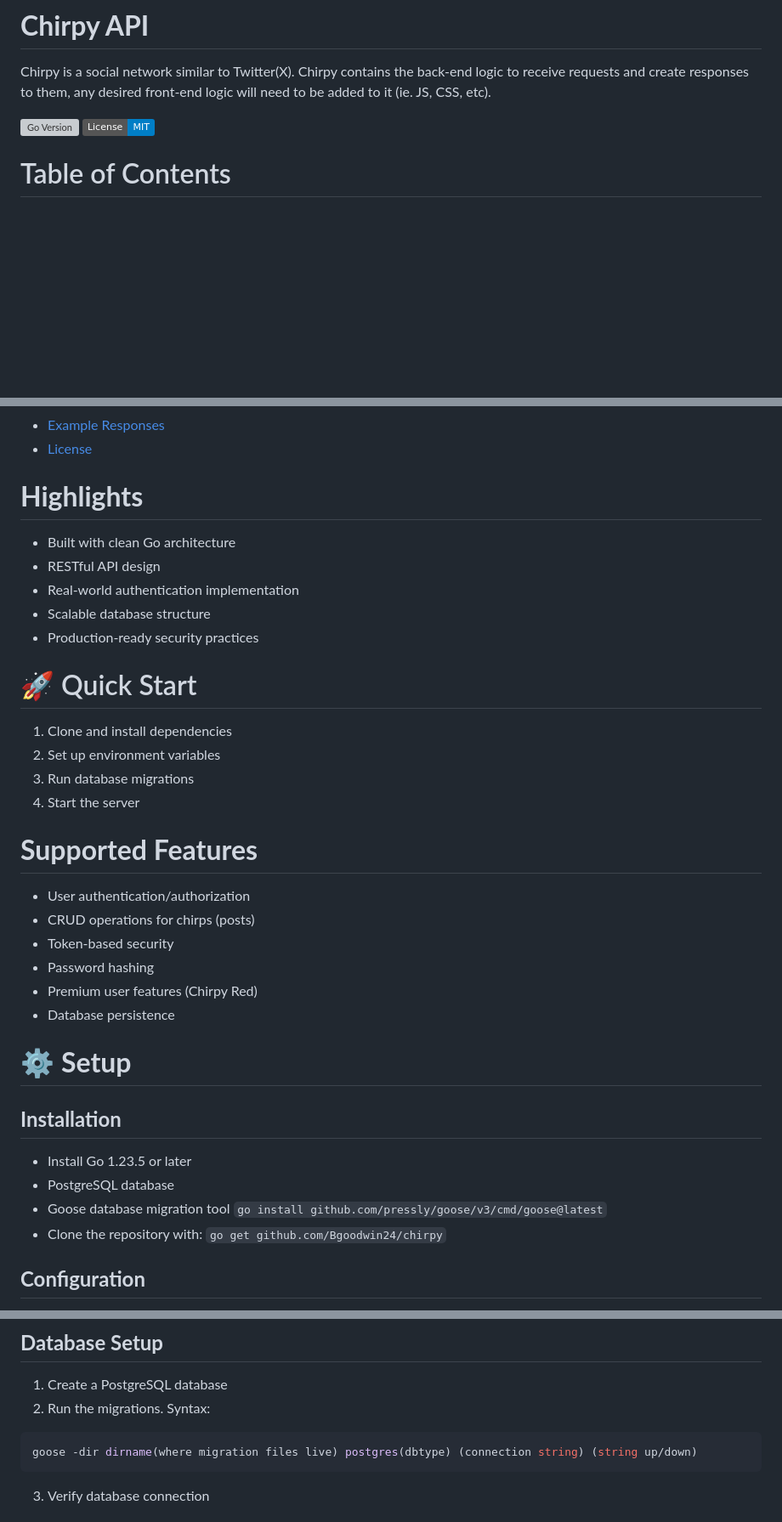
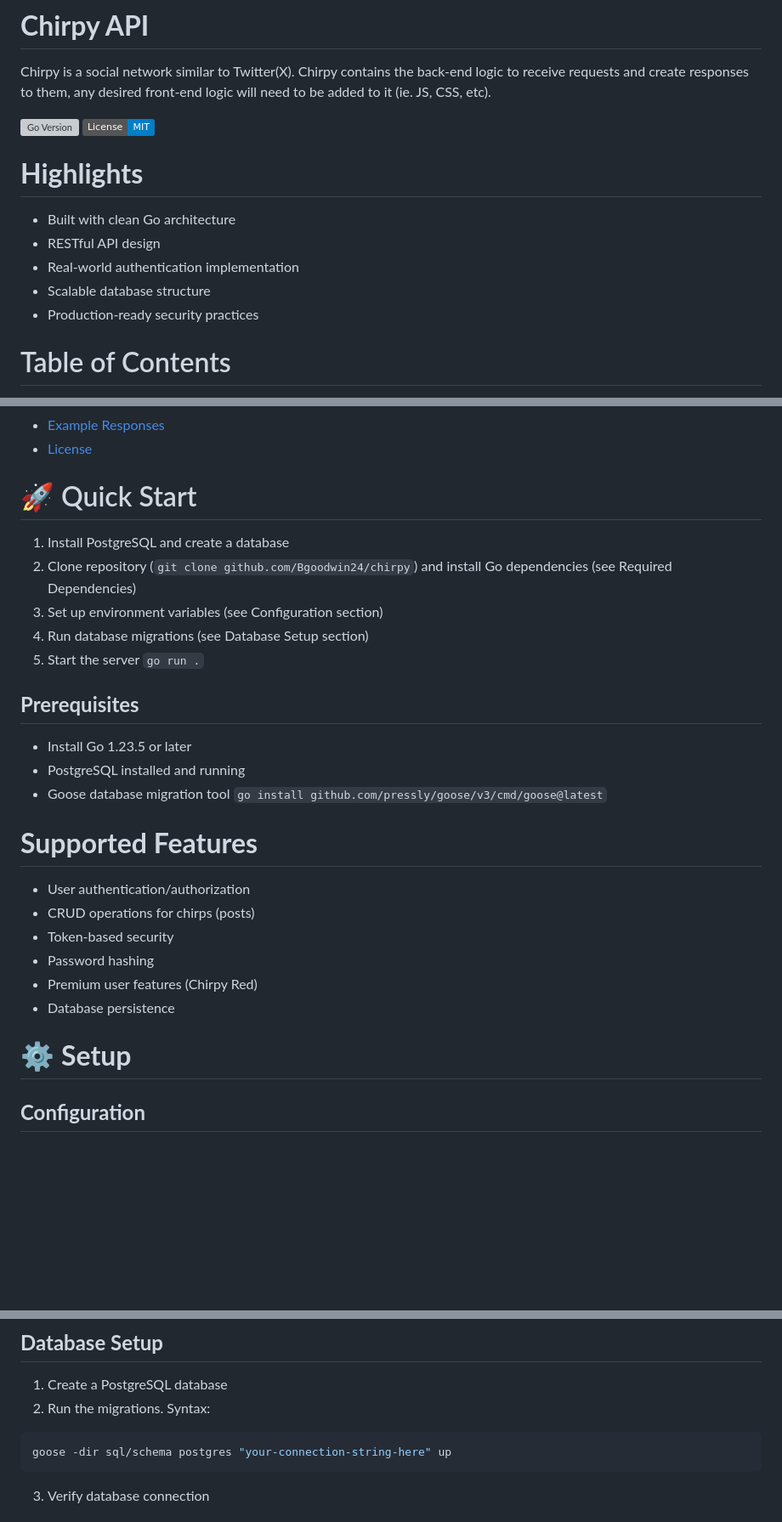
Before and after one commit to Bgoodwin24/chirpy, a Markdown page: README.md, 3 parts joined by grey strips. Shown: that part at 85% size. Rendered like a GitHub page; badges without logos; blank space fills up the shorter version; grey boxes are pictures that could not be loaded.

Commit message:
Update Readme
- Restructure README.md to escape <>, reposition and regroup secions

````diff
--- a/README.md
+++ b/README.md
@@ -4,6 +4,13 @@ Chirpy is a social network similar to Twitter(X). Chirpy contains the back-end l
 
 [![Go Version](https://img.shields.io/github/go-mod/go-version/Bgoodwin24/chirpy)](https://golang.org/)
 [![License](https://img.shields.io/badge/License-MIT-blue.svg)](LICENSE)
+
+# **Highlights**
+* Built with clean Go architecture
+* RESTful API design
+* Real-world authentication implementation
+* Scalable database structure
+* Production-ready security practices
 
 # Table of Contents
 - [Highlights](#highlights)
@@ -21,18 +28,17 @@ Chirpy is a social network similar to Twitter(X). Chirpy contains the back-end l
 - [Example Responses](#example-responses)
 - [License](#license)
 
-# **Highlights**
-* Built with clean Go architecture
-* RESTful API design
-* Real-world authentication implementation
-* Scalable database structure
-* Production-ready security practices
+# :rocket: Quick Start
+1. Install PostgreSQL and create a database
+2. Clone repository (`git clone github.com/Bgoodwin24/chirpy`) and install Go dependencies (see Required Dependencies)
+3. Set up environment variables (see Configuration section)
+4. Run database migrations (see Database Setup section)
+5. Start the server `go run .`
 
-# :rocket: Quick Start
-1. Clone and install dependencies
-2. Set up environment variables
-3. Run database migrations
-4. Start the server
+## **Prerequisites**
+* Install Go 1.23.5 or later
+* PostgreSQL installed and running
+* Goose database migration tool `go install github.com/pressly/goose/v3/cmd/goose@latest`
 
 # **Supported Features**
 * User authentication/authorization
@@ -43,12 +49,6 @@ Chirpy is a social network similar to Twitter(X). Chirpy contains the back-end l
 * Database persistence
 
 # :gear: **Setup**
-
-## **Installation**
-* Install Go 1.23.5 or later
-* PostgreSQL database
-* Goose database migration tool `go install github.com/pressly/goose/v3/cmd/goose@latest`
-* Clone the repository with: `go get github.com/Bgoodwin24/chirpy`
 
 ## **Configuration**
 * Create a `.env` file in the root directory with:
@@ -66,7 +66,7 @@ Chirpy is a social network similar to Twitter(X). Chirpy contains the back-end l
 1. Create a PostgreSQL database
 2. Run the migrations. Syntax:
 ```bash
-goose -dir dirname(where migration files live) postgres(dbtype) (connection string) (string up/down)
+goose -dir sql/schema postgres "your-connection-string-here" up
 ```
 3. Verify database connection
 
````
Also changed, not shown: other parts of README.md (+3 -2 lines).
